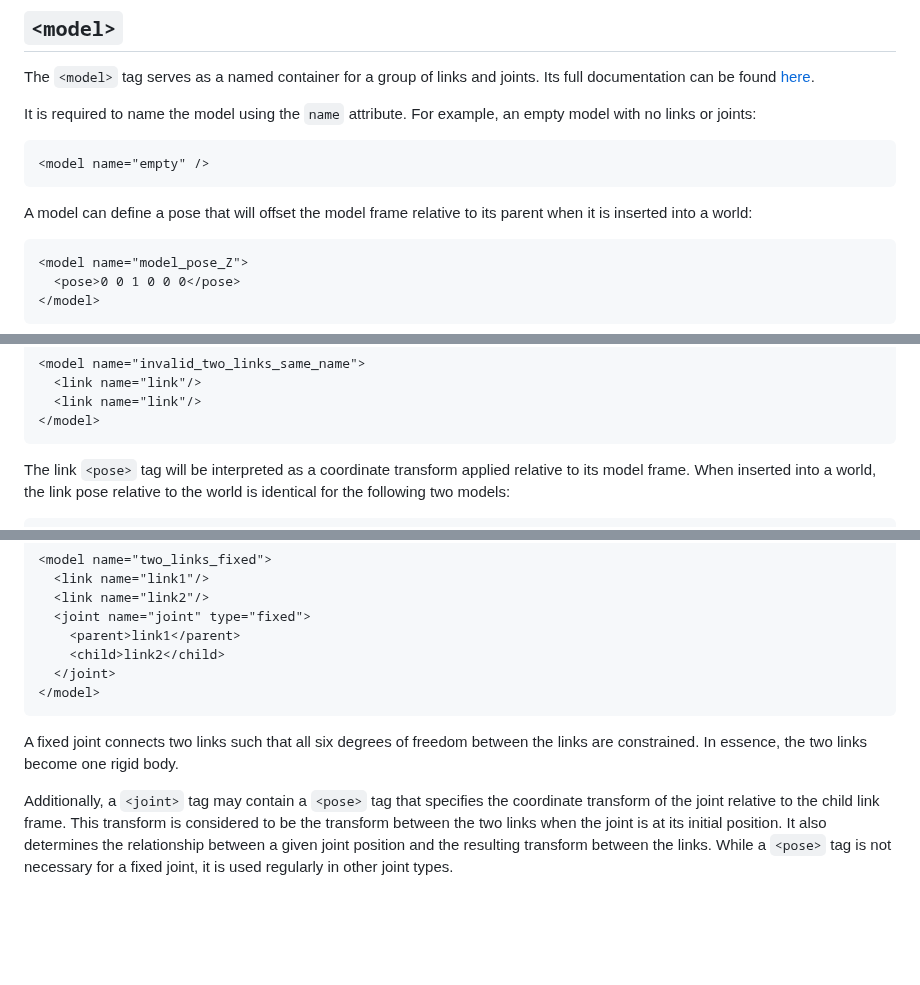
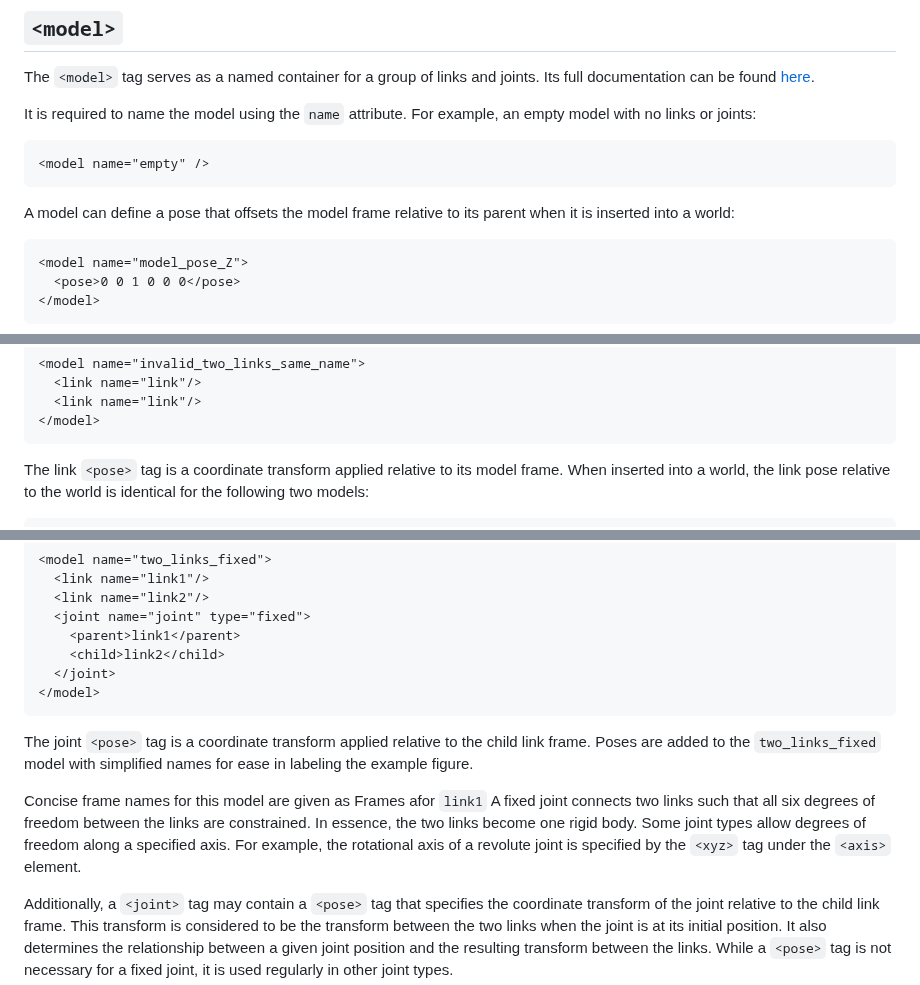
Before and after one commit to gazebosim/sdf_tutorials, a Markdown page: spec_model_kinematics/tutorial.md, 3 parts joined by grey strips. GitHub-like rendering; blank space fills up the shorter version.

Commit message:
draft of more changes to model kinematics tutorial

```diff
--- a/spec_model_kinematics/tutorial.md
+++ b/spec_model_kinematics/tutorial.md
@@ -26,7 +26,7 @@ For example, an empty model with no links or joints:
 
     <model name="empty" />
 
-A model can define a pose that will offset the model frame relative
+A model can define a pose that offsets the model frame relative
 to its parent when it is inserted into a world:
 
     <model name="model_pose_Z">
@@ -60,8 +60,8 @@ A model with multiple links having the same name is invalid:
       <link name="link"/>
     </model>
 
-The link `<pose>` tag will be interpreted as a coordinate transform applied
-relative to its model frame.
+The link `<pose>` tag is a coordinate transform applied relative to its model
+frame.
 When inserted into a world, the link pose relative to the world is identical
 for the following two models:
 
@@ -113,8 +113,17 @@ joint between the links:
       </joint>
     </model>
 
+The joint `<pose>` tag is a coordinate transform applied relative to the
+child link frame.
+Poses are added to the `two_links_fixed` model with simplified names
+for ease in labeling the example figure.
+
+Concise frame names for this model are given as Frames afor `link1`
 A fixed joint connects two links such that all six degrees of freedom between
 the links are constrained. In essence, the two links become one rigid body.
+Some joint types allow degrees of freedom along a specified axis.
+For example, the rotational axis of a revolute joint is specified by the
+`<xyz>` tag under the `<axis>` element.
 
 Additionally, a `<joint>` tag may contain a `<pose>` tag that specifies the
 coordinate transform of the joint relative to the child link frame. This
```
Also changed, not shown: spec_model_kinematics/sdf_joint_frames.png (added), spec_model_kinematics/urdf_joint_frames.png (added).
